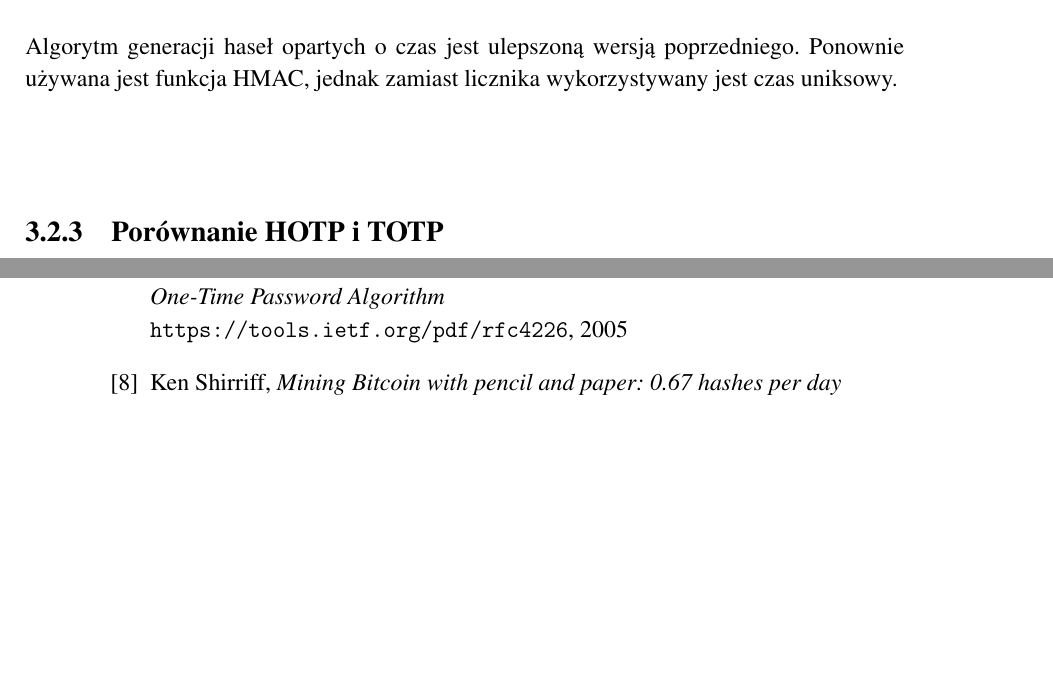
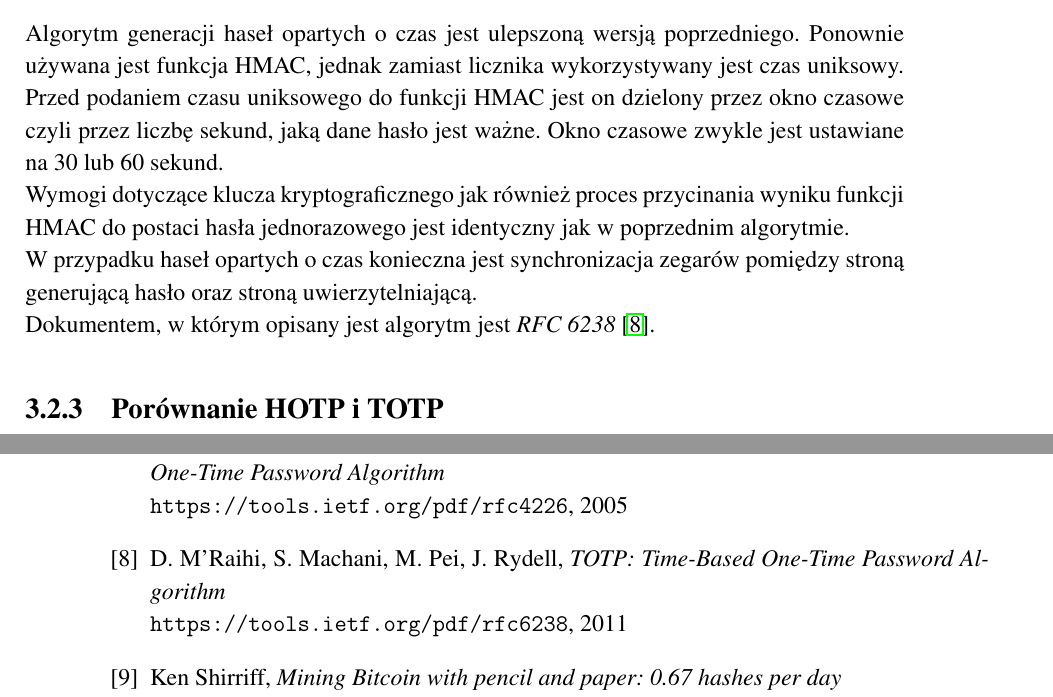
Before and after one commit to matishadow/PicnicAuthThesis, a LaTeX thesis (PicnicAuthThesis.tex, which reads content/bibliography.tex, content/chapters/chapter3-crypto-in-practice.tex): two parts of pages 32 and 37 of 39, joined at a grey line, cut so that both start at the same text, the shorter picture padded with empty space. Compiled offline with pdfLaTeX.

Commit message:
add hotp

```diff
--- a/content/bibliography.tex
+++ b/content/bibliography.tex
@@ -34,6 +34,11 @@ N. Haller, C. Metz, P. Nesser, M. Straw,
 D. M'Raihi, M. Bellare, F. Hoornaert, D. Naccache, O. Ranen,
 \textit{HOTP: An HMAC-Based One-Time Password Algorithm} \\
 \texttt{https://tools.ietf.org/pdf/rfc4226}, 2005
+
+\bibitem{totprfc}
+D. M'Raihi, S. Machani, M. Pei, J. Rydell,
+\textit{TOTP: Time-Based One-Time Password Algorithm} \\
+\texttt{https://tools.ietf.org/pdf/rfc6238}, 2011
 
 \bibitem{pandp}
 Ken Shirriff,
--- a/content/chapters/chapter3-crypto-in-practice.tex
+++ b/content/chapters/chapter3-crypto-in-practice.tex
@@ -118,7 +118,14 @@ Algorytm jak i przykładowa implementacja w języku \textit{Java} znajduje się
 \subsection{Hasło oparte o czas}
 Algorytm generacji haseł opartych o czas jest ulepszoną wersją poprzedniego.
 Ponownie używana jest funkcja HMAC, jednak zamiast licznika wykorzystywany jest czas uniksowy.
-
+Przed podaniem czasu uniksowego do funkcji HMAC jest on dzielony przez okno czasowe czyli
+przez liczbę sekund, jaką dane hasło jest ważne.
+Okno czasowe zwykle jest ustawiane na 30 lub 60 sekund. \\
+Wymogi dotyczące klucza kryptograficznego jak również proces przycinania wyniku funkcji HMAC
+do postaci hasła jednorazowego jest identyczny jak w poprzednim algorytmie. \\
+W przypadku haseł opartych o czas konieczna jest synchronizacja zegarów pomiędzy stroną generującą hasło
+oraz stroną uwierzytelniającą. \\
+Dokumentem, w którym opisany jest algorytm jest \textit{RFC 6238} \cite{totprfc}.
 
 \subsection{Porównanie HOTP i TOTP}
 Przewagą haseł opartych o czas jest ich krótki czas ważności.
```
Also changed, not shown: PicnicAuthThesis.pdf.
